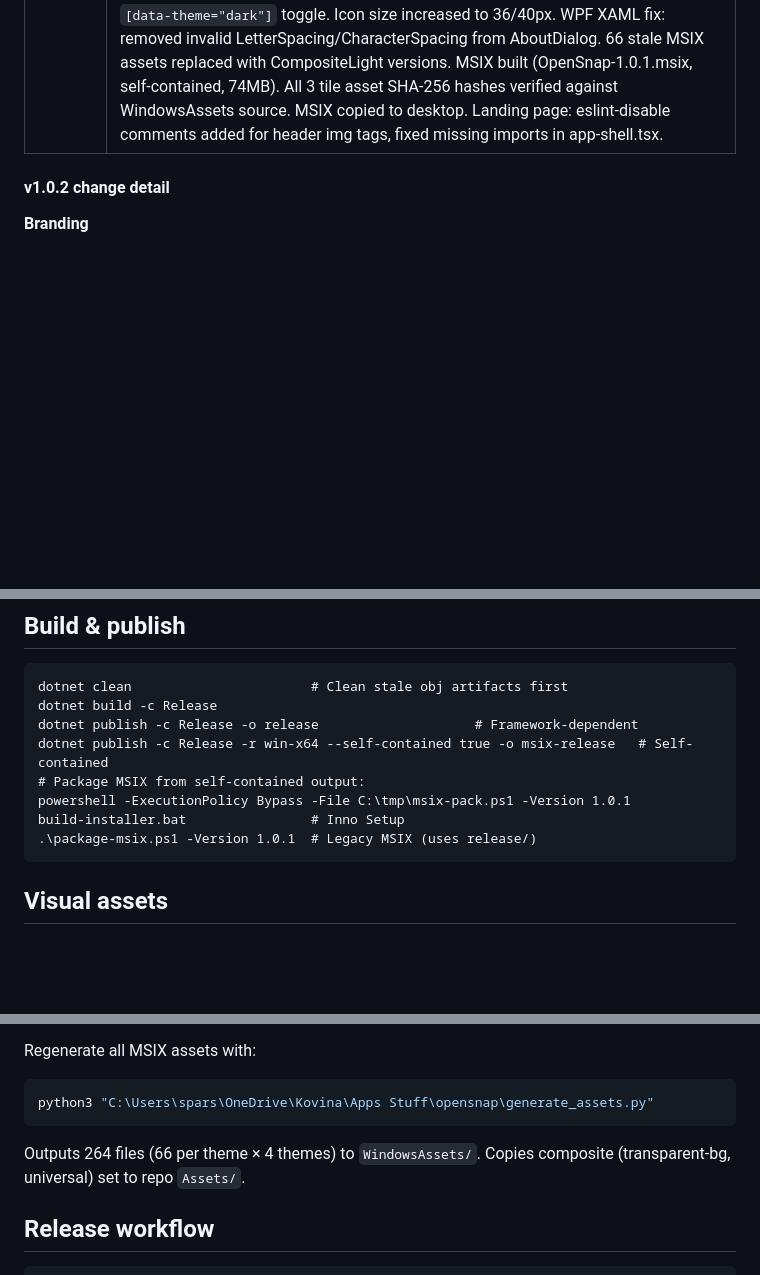
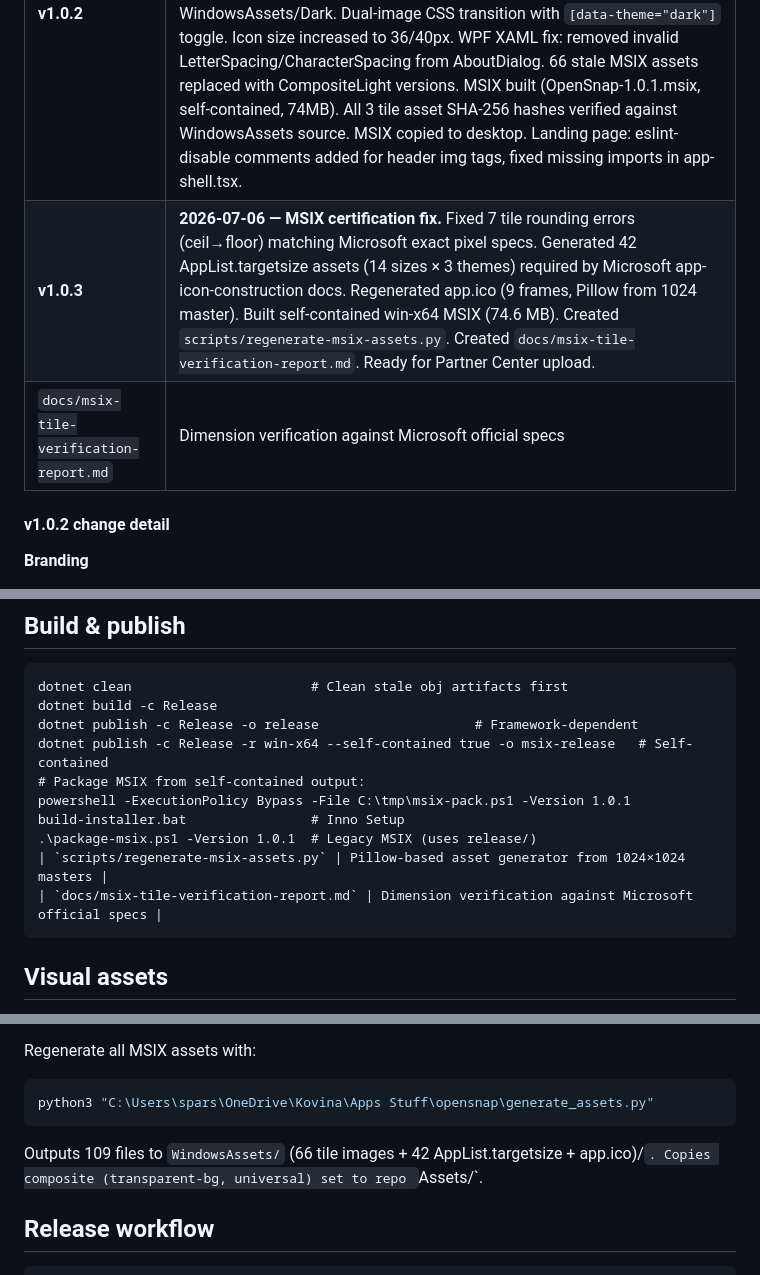
Before and after one commit to sparshsam/opensnap, a Markdown page: CLAUDE.md, 3 parts joined by grey strips. Drawn GitHub-style; blank space fills up the shorter version.

````diff
--- a/CLAUDE.md
+++ b/CLAUDE.md
@@ -56,6 +58,8 @@ Both pages follow the standardised Kovina Privacy & Terms template. Key OpenSnap
 | **v1.0.0** | Stable release — GitHub release, annotated tag, signed MSIX in Partner Center, landing page at snap.kovina.org |
 | **v1.0.1** | All MSIX visual assets regenerated from 1024×1024 masters (opensnap_dark_mode.png / opensnap_light_mode.png) using Pillow LANCZOS. 66 assets across 11 logo types × 6 scale variants (scale-100/125/150/200/400) plus SplashScreen and 6-size app.ico. Updated Package.appxmanifest with DefaultTile (Wide310x150, Square71x71, Square310x310) and SplashScreen. Built self-contained win-x64 MSIX (74.88 MB). |
 | **v1.0.2** | 2026-07-03 — Branding & MSIX polish. Open Product Family alignment: `[camera icon] OPEN / Snap` stacked lockup in About dialog and landing page header. Created `docs/BRANDING.md` with Kovina → OPEN → Snap hierarchy and brand rules. OpenPalette canonical spec alignment. Landing page favicons (favicon.ico, favicon-16/32, apple-touch-icon). Header icon: replaced inline SVG with official PNG from WindowsAssets/CompositeLight (120px Lanczos from Square44x44Logo.scale-400). Dark header icon from WindowsAssets/Dark. Dual-image CSS transition with `[data-theme="dark"]` toggle. Icon size increased to 36/40px. WPF XAML fix: removed invalid LetterSpacing/CharacterSpacing from AboutDialog. 66 stale MSIX assets replaced with CompositeLight versions. MSIX built (OpenSnap-1.0.1.msix, self-contained, 74MB). All 3 tile asset SHA-256 hashes verified against WindowsAssets source. MSIX copied to desktop. Landing page: eslint-disable comments added for header img tags, fixed missing imports in app-shell.tsx. |
+| **v1.0.3** | **2026-07-06 — MSIX certification fix.** Fixed 7 tile rounding errors (ceil→floor) matching Microsoft exact pixel specs. Generated 42 AppList.targetsize assets (14 sizes × 3 themes) required by Microsoft app-icon-construction docs. Regenerated app.ico (9 frames, Pillow from 1024 master). Built self-contained win-x64 MSIX (74.6 MB). Created `scripts/regenerate-msix-assets.py`. Created `docs/msix-tile-verification-report.md`. Ready for Partner Center upload. |
+| `docs/msix-tile-verification-report.md` | Dimension verification against Microsoft official specs |
 
 #### v1.0.2 change detail
 
@@ -197,6 +204,8 @@ dotnet publish -c Release -r win-x64 --self-contained true -o msix-release   # S
 powershell -ExecutionPolicy Bypass -File C:\tmp\msix-pack.ps1 -Version 1.0.1
 build-installer.bat                # Inno Setup
 .\package-msix.ps1 -Version 1.0.1  # Legacy MSIX (uses release/)
+| `scripts/regenerate-msix-assets.py` | Pillow-based asset generator from 1024×1024 masters |
+| `docs/msix-tile-verification-report.md` | Dimension verification against Microsoft official specs |
 ```
 
 ## Visual assets
@@ -209,7 +218,7 @@ Regenerate all MSIX assets with:
 ```bash
 python3 "C:\Users\spars\OneDrive\Kovina\Apps Stuff\opensnap\generate_assets.py"
 ```
-Outputs 264 files (66 per theme × 4 themes) to `WindowsAssets/`. Copies composite
+Outputs 109 files to `WindowsAssets/` (66 tile images + 42 AppList.targetsize + app.ico)/`. Copies composite
 (transparent-bg, universal) set to repo `Assets/`.
 
 ## Release workflow
````
Also changed, not shown: other parts of CLAUDE.md (+11 -5 lines).
